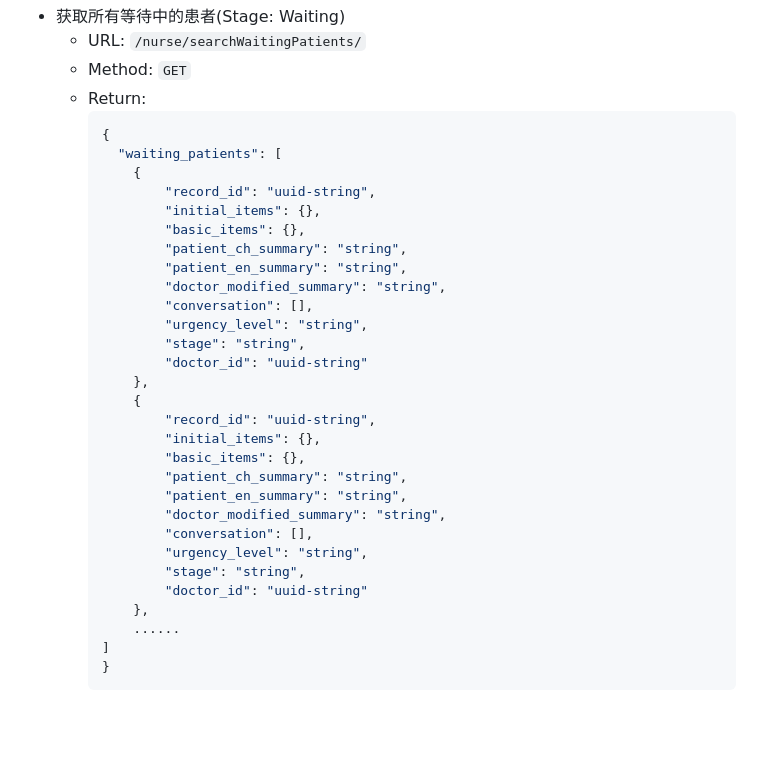
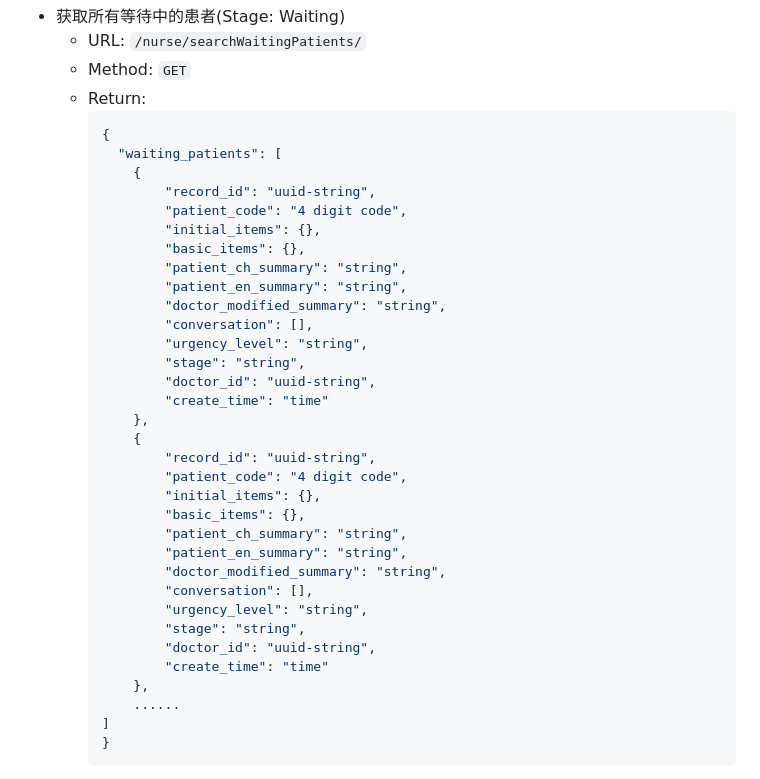
Before and after one commit to LLM-For-Waiting-Room/backend, a Markdown page: API_Document.md, the part around the change. GitHub-like rendering; blank space fills up the shorter version.

Commit message:
update time and code

```diff
--- a/API_Document.md
+++ b/API_Document.md
@@ -295,6 +295,7 @@
       "waiting_patients": [
         {
             "record_id": "uuid-string",
+            "patient_code": "4 digit code",
             "initial_items": {},
             "basic_items": {},
             "patient_ch_summary": "string",
@@ -303,10 +304,12 @@
             "conversation": [],
             "urgency_level": "string",
             "stage": "string",
-            "doctor_id": "uuid-string"
+            "doctor_id": "uuid-string",
+            "create_time": "time"
         },
         {
             "record_id": "uuid-string",
+            "patient_code": "4 digit code",
             "initial_items": {},
             "basic_items": {},
             "patient_ch_summary": "string",
@@ -315,7 +318,8 @@
             "conversation": [],
             "urgency_level": "string",
             "stage": "string",
-            "doctor_id": "uuid-string"
+            "doctor_id": "uuid-string",
+            "create_time": "time"
         },
         ......
     ]
```
